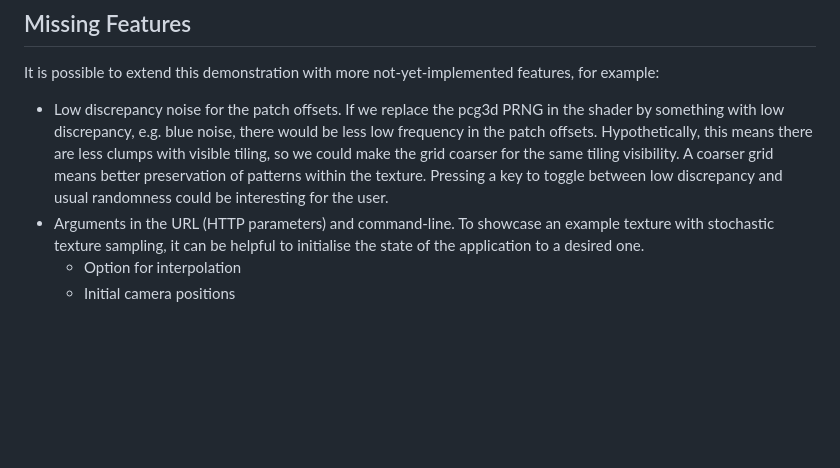
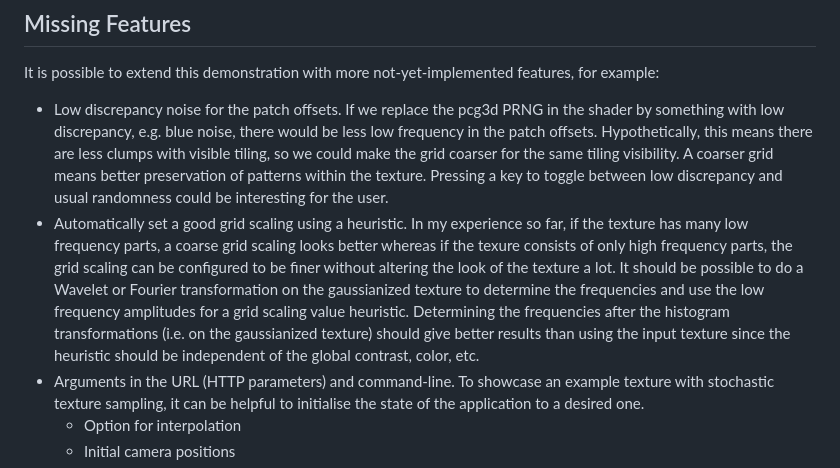
Before and after one commit to HybridDog/stochastic_texture_sampling_demo, a Markdown page: Readme.md, the part around the change. Drawn GitHub-style; blank space fills up the shorter version.

Commit message:
Readme: Mention another feature idea for this demo

```diff
--- a/Readme.md
+++ b/Readme.md
@@ -48,6 +48,17 @@ features, for example:
   A coarser grid means better preservation of patterns within the texture.
   Pressing a key to toggle between low discrepancy and usual randomness could be
   interesting for the user.
+* Automatically set a good grid scaling using a heuristic.
+  In my experience so far, if the texture has many low frequency parts, a coarse
+  grid scaling looks better whereas if the texure consists of only high
+  frequency parts, the grid scaling can be configured to be finer without
+  altering the look of the texture a lot.
+  It should be possible to do a Wavelet or Fourier transformation on the
+  gaussianized texture to determine the frequencies and use the low frequency
+  amplitudes for a grid scaling value heuristic.
+  Determining the frequencies after the histogram transformations (i.e. on the
+  gaussianized texture) should give better results than using the input texture
+  since the heuristic should be independent of the global contrast, color, etc.
 * Arguments in the URL (HTTP parameters) and command-line.
   To showcase an example texture with stochastic texture sampling, it can be
   helpful to initialise the state of the application to a desired one.
```
